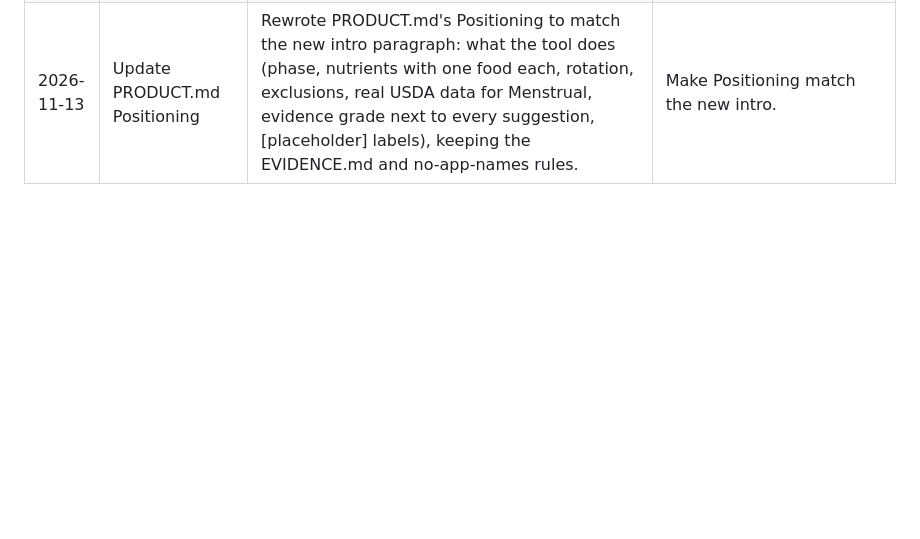
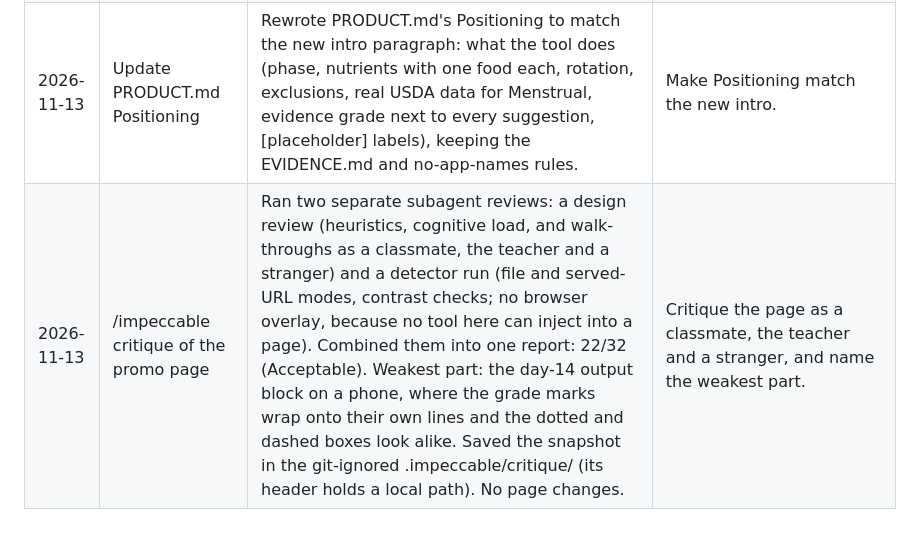
Before and after one commit to esst-prog2/Menstrual-Cycle-Phase-Calculator-Targeted-Nutrition-Planner, a Markdown page: PROCESS.md, the part around the change. Drawn GitHub-style; blank space fills up the shorter version.

Commit message:
Log promo page critique (22/32; weakest part: day-14 block on phones)
Co-Authored-By: Claude Opus 5.5 <noreply@anthropic.com>

```diff
--- a/PROCESS.md
+++ b/PROCESS.md
@@ -23,3 +23,4 @@ One row per step: the step, what the tool did, and what the user decided.
 | 2026-11-13 | Link "planning log" | In PROMO.md first, then docs/index.html, made "planning log" in the How I built it sentence a link to PLANNING_LOG.md (a relative link in PROMO.md, the GitHub URL on the page, like the other links there). | Make "planning log" a link to PLANNING_LOG.md in both files. |
 | 2026-11-13 | Replace the intro paragraph with a product description | Checked the new paragraph's claims against plan.py first: exclusions are a hard filter (no food is shown rather than an excluded one), and rotation avoids repeats within 2 cycles, with a printed note when a repeat is forced. Replaced the paragraph in PROMO.md, then in docs/index.html, and rewrote the meta description from the new wording. | Use the new paragraph, which describes what the tool does instead of the motivation. |
 | 2026-11-13 | Update PRODUCT.md Positioning | Rewrote PRODUCT.md's Positioning to match the new intro paragraph: what the tool does (phase, nutrients with one food each, rotation, exclusions, real USDA data for Menstrual, evidence grade next to every suggestion, [placeholder] labels), keeping the EVIDENCE.md and no-app-names rules. | Make Positioning match the new intro. |
+| 2026-11-13 | /impeccable critique of the promo page | Ran two separate subagent reviews: a design review (heuristics, cognitive load, and walk-throughs as a classmate, the teacher and a stranger) and a detector run (file and served-URL modes, contrast checks; no browser overlay, because no tool here can inject into a page). Combined them into one report: 22/32 (Acceptable). Weakest part: the day-14 output block on a phone, where the grade marks wrap onto their own lines and the dotted and dashed boxes look alike. Saved the snapshot in the git-ignored .impeccable/critique/ (its header holds a local path). No page changes. | Critique the page as a classmate, the teacher and a stranger, and name the weakest part. |
```
